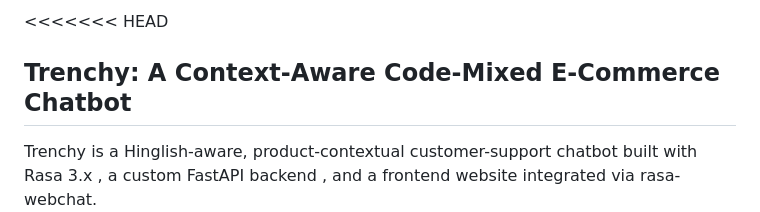
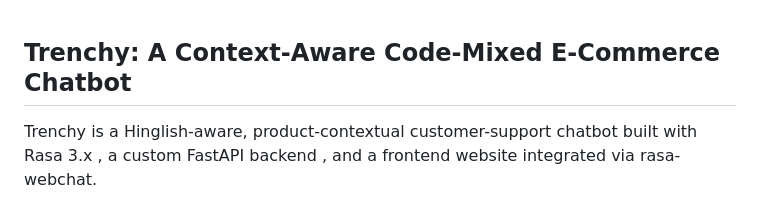
Before and after one commit to rusha-rashq/Trenchy, a Markdown page: README.md, the part around the change. Drawn GitHub-style.

Commit message:
Fix formatting issues in README.md

```diff
--- a/README.md
+++ b/README.md
@@ -1,4 +1,4 @@
-<<<<<<< HEAD
+
 ## **Trenchy: A Context-Aware Code-Mixed E-Commerce Chatbot**
 
 Trenchy is a Hinglish-aware, product-contextual customer-support chatbot built with  Rasa 3.x , a  custom FastAPI backend , and a frontend website integrated via rasa-webchat.
```
